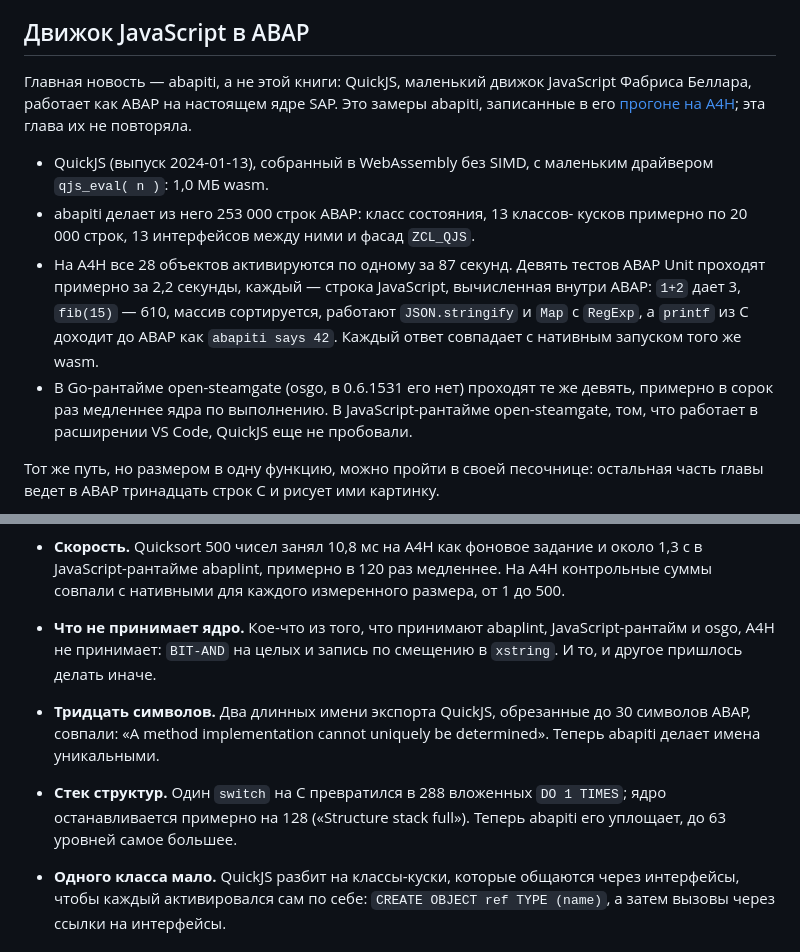
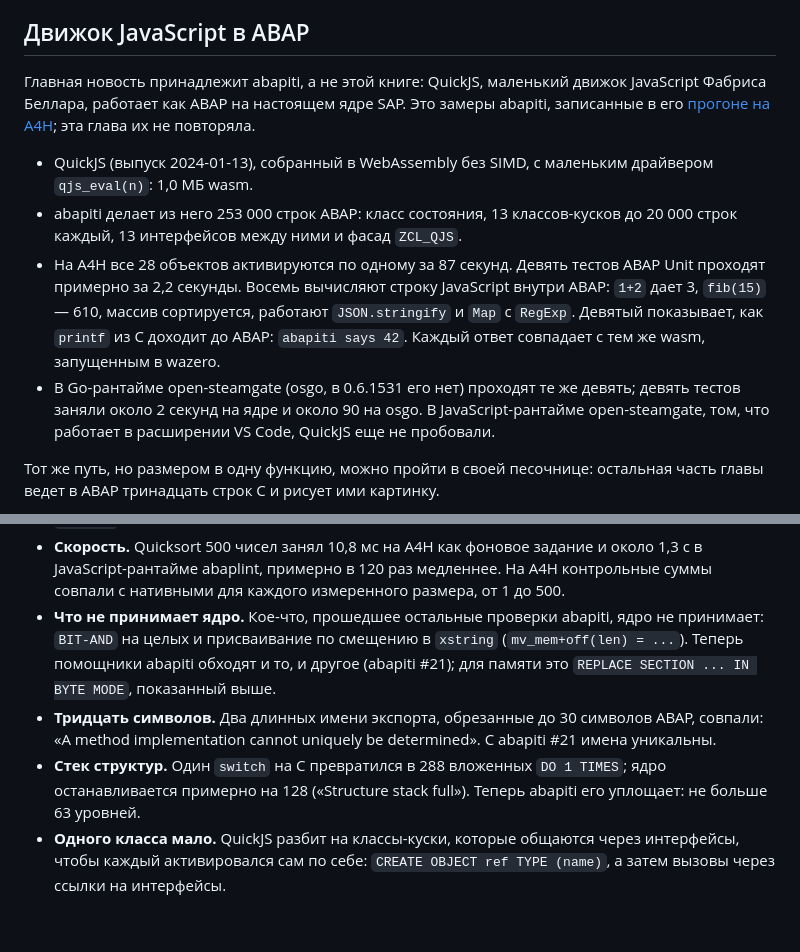
Before and after one commit to oisee/osg-demo, a Markdown page: book/ru/18-c-in-abap.md, 2 parts joined by grey strips. Drawn GitHub-style; blank space fills up the shorter version.

```diff
--- a/book/ru/18-c-in-abap.md
+++ b/book/ru/18-c-in-abap.md
@@ -13,25 +13,25 @@ TypeScript в ABAP и говорит о себе, что это исследов
 
 ## Движок JavaScript в ABAP
 
-Главная новость — abapiti, а не этой книги: QuickJS, маленький движок
+Главная новость принадлежит abapiti, а не этой книге: QuickJS, маленький движок
 JavaScript Фабриса Беллара, работает как ABAP на настоящем ядре SAP. Это
 замеры abapiti, записанные в его
 [прогоне на A4H](https://github.com/oisee/abapiti/blob/main/docs/history/2026-10-03-quickjs-on-a4h.md);
 эта глава их не повторяла.
 
 - QuickJS (выпуск 2024-01-13), собранный в WebAssembly без SIMD, с маленьким
-  драйвером `qjs_eval( n )`: 1,0 МБ wasm.
-- abapiti делает из него 253 000 строк ABAP: класс состояния, 13 классов-
-  кусков примерно по 20 000 строк, 13 интерфейсов между ними и фасад
+  драйвером `qjs_eval(n)`: 1,0 МБ wasm.
+- abapiti делает из него 253 000 строк ABAP: класс состояния, 13
+  классов-кусков до 20 000 строк каждый, 13 интерфейсов между ними и фасад
   `ZCL_QJS`.
 - На A4H все 28 объектов активируются по одному за 87 секунд. Девять тестов
-  ABAP Unit проходят примерно за 2,2 секунды, каждый — строка JavaScript,
-  вычисленная внутри ABAP: `1+2` дает 3, `fib(15)` — 610, массив
-  сортируется, работают `JSON.stringify` и `Map` с `RegExp`, а `printf` из C
-  доходит до ABAP как `abapiti says 42`. Каждый ответ совпадает с нативным
-  запуском того же wasm.
+  ABAP Unit проходят примерно за 2,2 секунды. Восемь вычисляют строку
+  JavaScript внутри ABAP: `1+2` дает 3, `fib(15)` — 610, массив сортируется,
+  работают `JSON.stringify` и `Map` с `RegExp`. Девятый показывает, как
+  `printf` из C доходит до ABAP: `abapiti says 42`. Каждый ответ совпадает с
+  тем же wasm, запущенным в wazero.
 - В Go-рантайме open-steamgate (osgo, в 0.6.1531 его нет) проходят те же
-  девять, примерно в сорок раз медленнее ядра по выполнению. В
+  девять; девять тестов заняли около 2 секунд на ядре и около 90 на osgo. В
   JavaScript-рантайме open-steamgate, том, что работает в расширении VS Code,
   QuickJS еще не пробовали.
 
@@ -198,16 +198,16 @@ JavaScript-сторона open-steamgate, и в Go-рантайме open-steamga
   около 1,3 с в JavaScript-рантайме abaplint, примерно в 120 раз медленнее. На
   A4H контрольные суммы совпали с нативными для каждого измеренного размера,
   от 1 до 500.
-
-- **Что не принимает ядро.** Кое-что из того, что принимают abaplint,
-  JavaScript-рантайм и osgo, A4H не принимает: `BIT-AND` на целых и запись по
-  смещению в `xstring`. И то, и другое пришлось делать иначе.
-- **Тридцать символов.** Два длинных имени экспорта QuickJS, обрезанные до 30
+- **Что не принимает ядро.** Кое-что, прошедшее остальные проверки abapiti,
+  ядро не принимает: `BIT-AND` на целых и присваивание по смещению в
+  `xstring` (`mv_mem+off(len) = ...`). Теперь помощники abapiti обходят и то, и другое (abapiti #21);
+  для памяти это `REPLACE SECTION ... IN BYTE MODE`, показанный выше.
+- **Тридцать символов.** Два длинных имени экспорта, обрезанные до 30
   символов ABAP, совпали: «A method implementation cannot uniquely be
-  determined». Теперь abapiti делает имена уникальными.
+  determined». С abapiti #21 имена уникальны.
 - **Стек структур.** Один `switch` на C превратился в 288 вложенных
   `DO 1 TIMES`; ядро останавливается примерно на 128 («Structure stack
-  full»). Теперь abapiti его уплощает, до 63 уровней самое большее.
+  full»). Теперь abapiti его уплощает: не больше 63 уровней.
 - **Одного класса мало.** QuickJS разбит на классы-куски, которые общаются
   через интерфейсы, чтобы каждый активировался сам по себе:
   `CREATE OBJECT ref TYPE (name)`, а затем вызовы через ссылки на интерфейсы.
```
Also changed, not shown: book/18-c-in-abap.md (+14 -11 lines).
